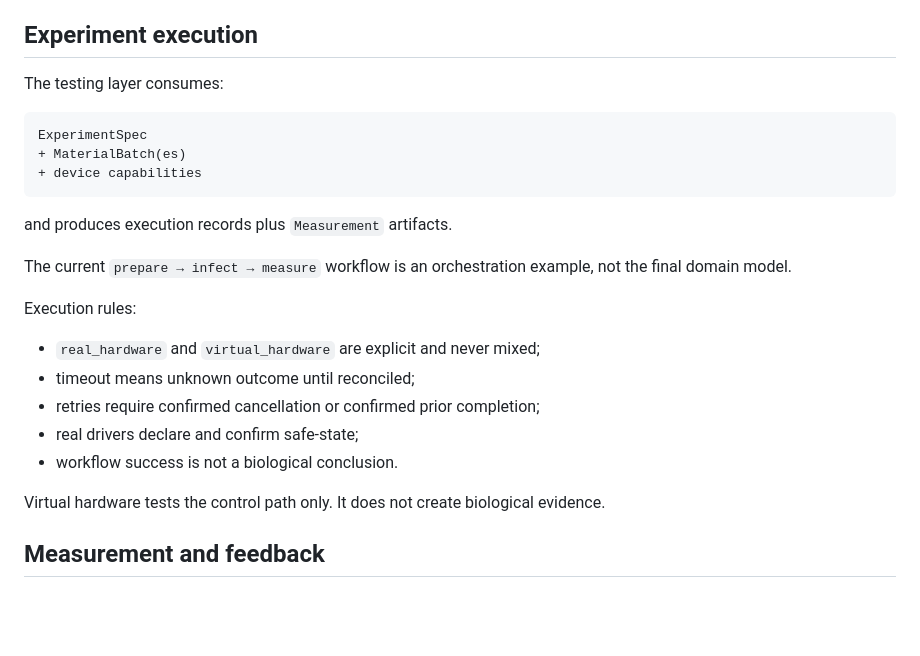
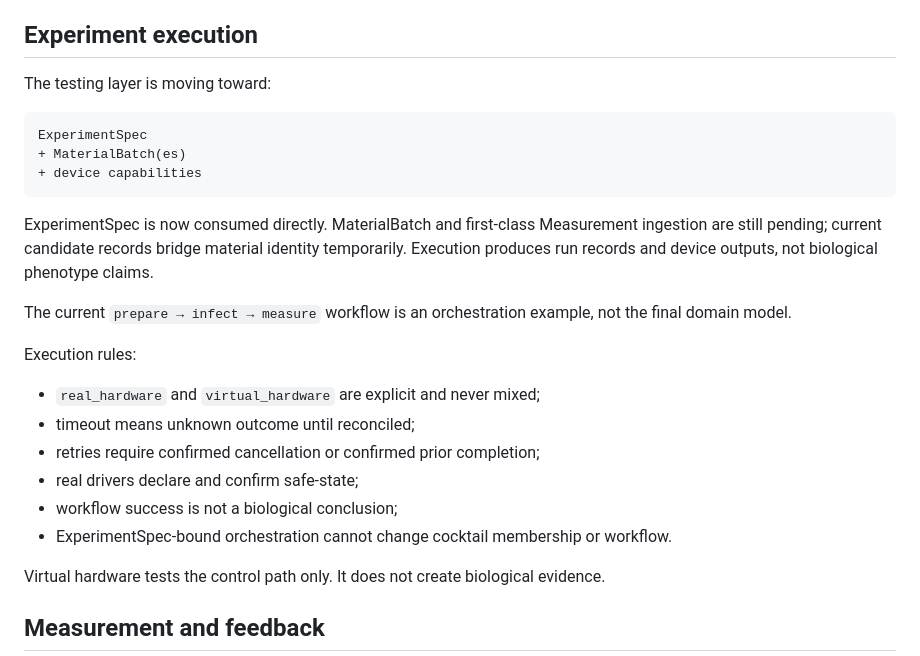
Before and after one commit to edgarcuth-web/self-driving-lab-for-phage-therapy, a Markdown page: docs/architecture.md, the part around one of its changes. Drawn GitHub-style; blank space fills up the shorter version.

````diff
--- a/docs/architecture.md
+++ b/docs/architecture.md
@@ -156,7 +179,7 @@ A completed device task does not by itself make material test-ready. Experiments
 
 ## Experiment execution
 
-The testing layer consumes:
+The testing layer is moving toward:
 
 ```text
 ExperimentSpec
@@ -164,7 +187,7 @@ ExperimentSpec
 + device capabilities
 ```
 
-and produces execution records plus `Measurement` artifacts.
+ExperimentSpec is now consumed directly. MaterialBatch and first-class Measurement ingestion are still pending; current candidate records bridge material identity temporarily. Execution produces run records and device outputs, not biological phenotype claims.
 
 The current `prepare → infect → measure` workflow is an orchestration example, not the final domain model.
 
@@ -174,7 +197,8 @@ Execution rules:
 - timeout means unknown outcome until reconciled;
 - retries require confirmed cancellation or confirmed prior completion;
 - real drivers declare and confirm safe-state;
-- workflow success is not a biological conclusion.
+- workflow success is not a biological conclusion;
+- ExperimentSpec-bound orchestration cannot change cocktail membership or workflow.
 
 Virtual hardware tests the control path only. It does not create biological evidence.
 
````
Also changed, not shown: other parts of docs/architecture.md (+30 -7 lines).
